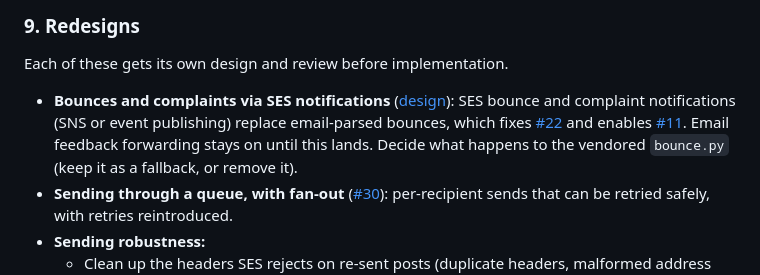
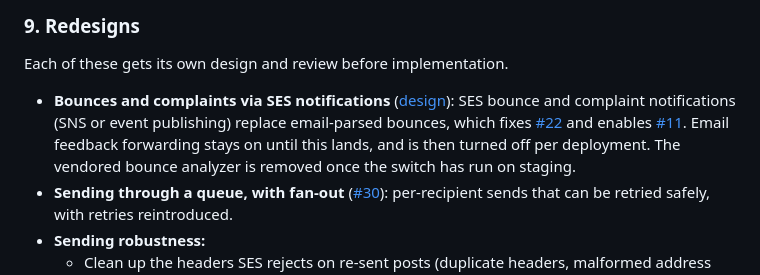
Before and after one commit to ilg/LambdaMLM, a Markdown page: docs/modernization-plan.md, the part around the change. Rendered like a GitHub page.

```diff
--- a/docs/modernization-plan.md
+++ b/docs/modernization-plan.md
@@ -231,7 +231,7 @@ Done with Click 8.5.0, Jinja2 3.1.6 and MarkupSafe 3.0.3. `Result.output` still
 
 Each of these gets its own design and review before implementation.
 
-- **Bounces and complaints via SES notifications** ([design](design/bounce-notifications.md)): SES bounce and complaint notifications (SNS or event publishing) replace email-parsed bounces, which fixes [#22](https://github.com/ilg/LambdaMLM/issues/22) and enables [#11](https://github.com/ilg/LambdaMLM/issues/11). Email feedback forwarding stays on until this lands. Decide what happens to the vendored `bounce.py` (keep it as a fallback, or remove it).
+- **Bounces and complaints via SES notifications** ([design](design/bounce-notifications.md)): SES bounce and complaint notifications (SNS or event publishing) replace email-parsed bounces, which fixes [#22](https://github.com/ilg/LambdaMLM/issues/22) and enables [#11](https://github.com/ilg/LambdaMLM/issues/11). Email feedback forwarding stays on until this lands, and is then turned off per deployment. The vendored bounce analyzer is removed once the switch has run on staging.
 - **Sending through a queue, with fan-out** ([#30](https://github.com/ilg/LambdaMLM/issues/30)): per-recipient sends that can be retried safely, with retries reintroduced.
 - **Sending robustness:**
   - Clean up the headers SES rejects on re-sent posts (duplicate headers, malformed address headers, the recipient-count limit).
```
Also changed, not shown: docs/design/bounce-notifications.md (+8 -8 lines).
